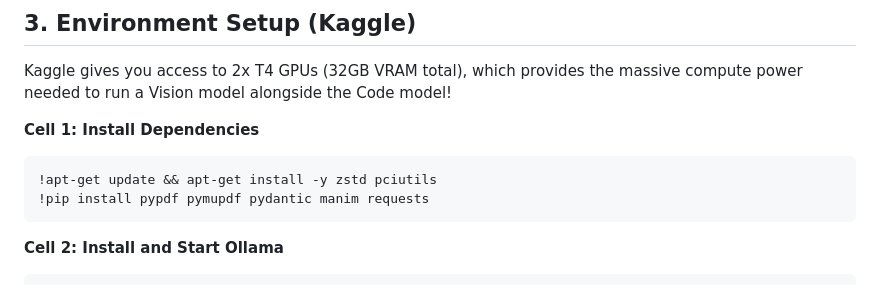
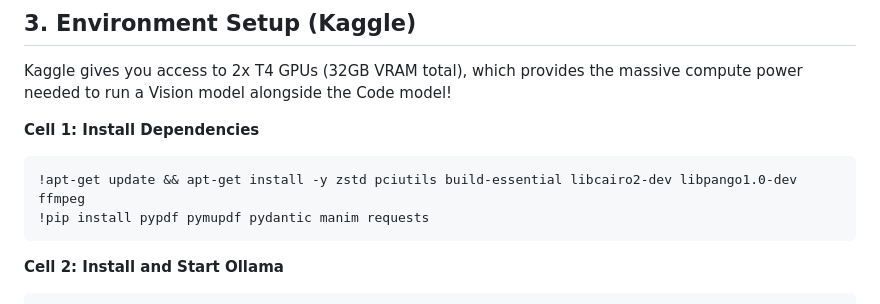
Before and after one commit to PriyadharsanBalaji/CTC_Colab, a Markdown page: README.md, the part around the change. Rendered like a GitHub page.

Commit message:
Add missing system dependencies for manim build on Kaggle

````diff
--- a/README.md
+++ b/README.md
@@ -27,7 +27,7 @@ Kaggle gives you access to 2x T4 GPUs (32GB VRAM total), which provides the mass
 
 **Cell 1: Install Dependencies**
 ```bash
-!apt-get update && apt-get install -y zstd pciutils
+!apt-get update && apt-get install -y zstd pciutils build-essential libcairo2-dev libpango1.0-dev ffmpeg
 !pip install pypdf pymupdf pydantic manim requests
 ```
 
````
